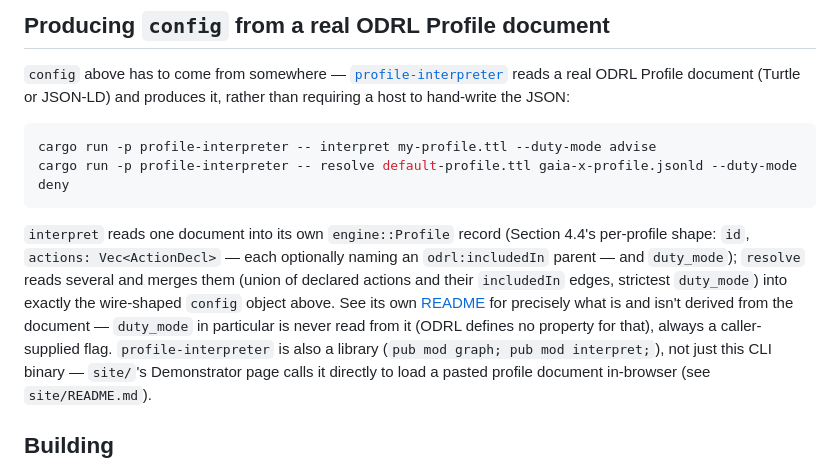
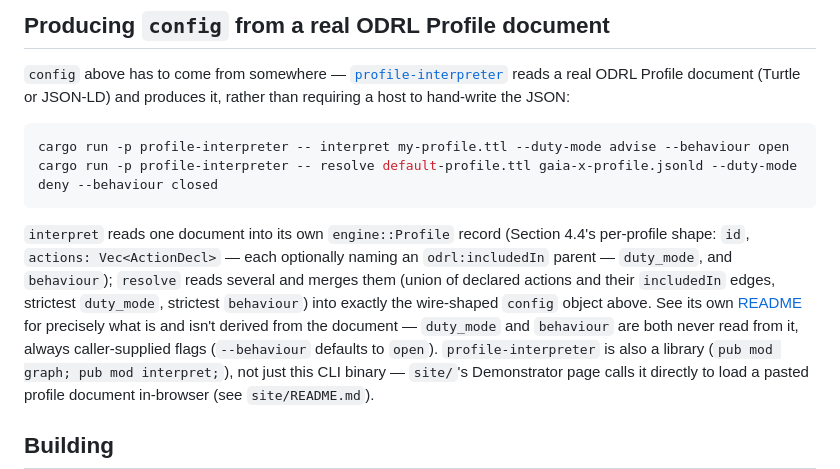
Before and after one commit to ds-labs-org/ds-odrl-engine-rs, a Markdown page: README.md, the part around one of its changes. GitHub-like rendering.

````diff
--- a/README.md
+++ b/README.md
@@ -208,19 +220,20 @@ reads a real ODRL Profile document (Turtle or JSON-LD) and produces it,
 rather than requiring a host to hand-write the JSON:
 
 ```sh
-cargo run -p profile-interpreter -- interpret my-profile.ttl --duty-mode advise
-cargo run -p profile-interpreter -- resolve default-profile.ttl gaia-x-profile.jsonld --duty-mode deny
+cargo run -p profile-interpreter -- interpret my-profile.ttl --duty-mode advise --behaviour open
+cargo run -p profile-interpreter -- resolve default-profile.ttl gaia-x-profile.jsonld --duty-mode deny --behaviour closed
 ```
 
 `interpret` reads one document into its own `engine::Profile` record
 (Section 4.4's per-profile shape: `id`, `actions: Vec<ActionDecl>` — each
-optionally naming an `odrl:includedIn` parent — and `duty_mode`); `resolve`
-reads several and merges them (union of declared actions and their
-`includedIn` edges, strictest `duty_mode`) into exactly the wire-shaped
-`config` object above. See its own
-[README](profile-interpreter/README.md) for precisely what is and isn't
-derived from the document — `duty_mode` in particular is never read from
-it (ODRL defines no property for that), always a caller-supplied flag.
+optionally naming an `odrl:includedIn` parent — `duty_mode`, and
+`behaviour`); `resolve` reads several and merges them (union of declared
+actions and their `includedIn` edges, strictest `duty_mode`, strictest
+`behaviour`) into exactly the wire-shaped `config` object above. See its
+own [README](profile-interpreter/README.md) for precisely what is and
+isn't derived from the document — `duty_mode` and `behaviour` are both
+never read from it, always caller-supplied flags (`--behaviour` defaults
+to `open`).
 `profile-interpreter` is also a library (`pub mod graph; pub mod
 interpret;`), not just this CLI binary — `site/`'s Demonstrator page
 calls it directly to load a pasted profile document in-browser (see
````
Also changed, not shown: other parts of README.md (+48 -31 lines), profile-interpreter/README.md (+23 -7 lines).
